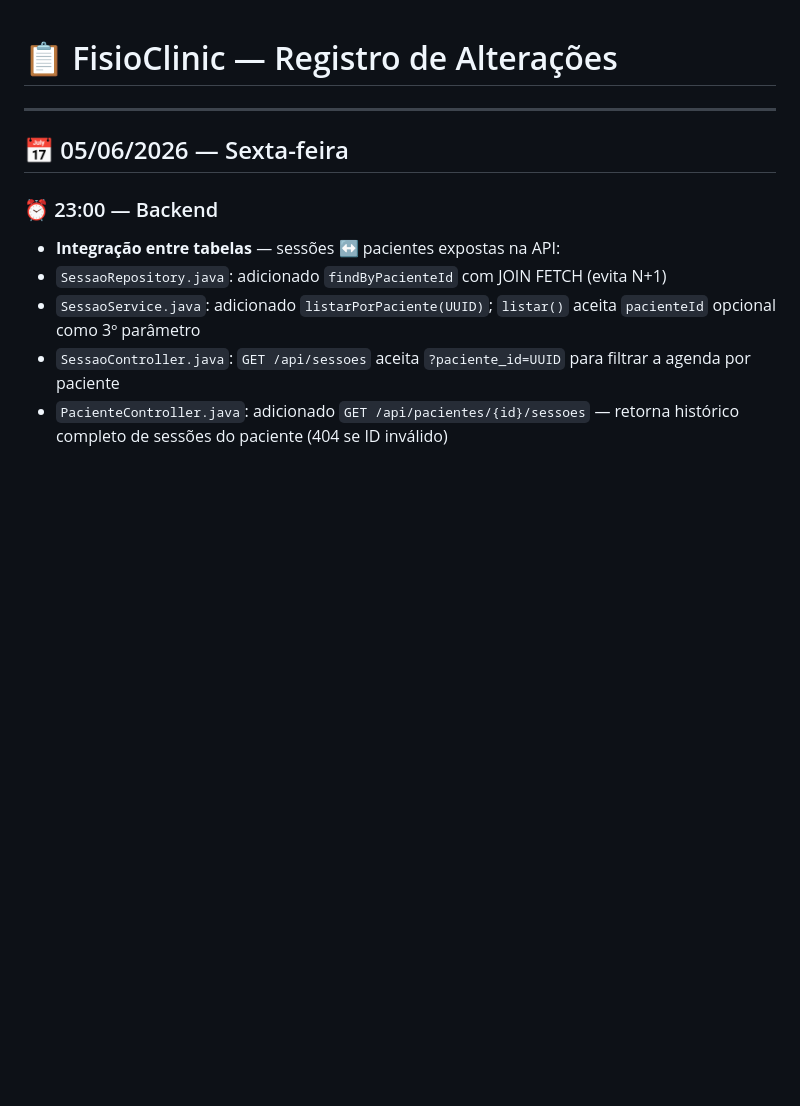
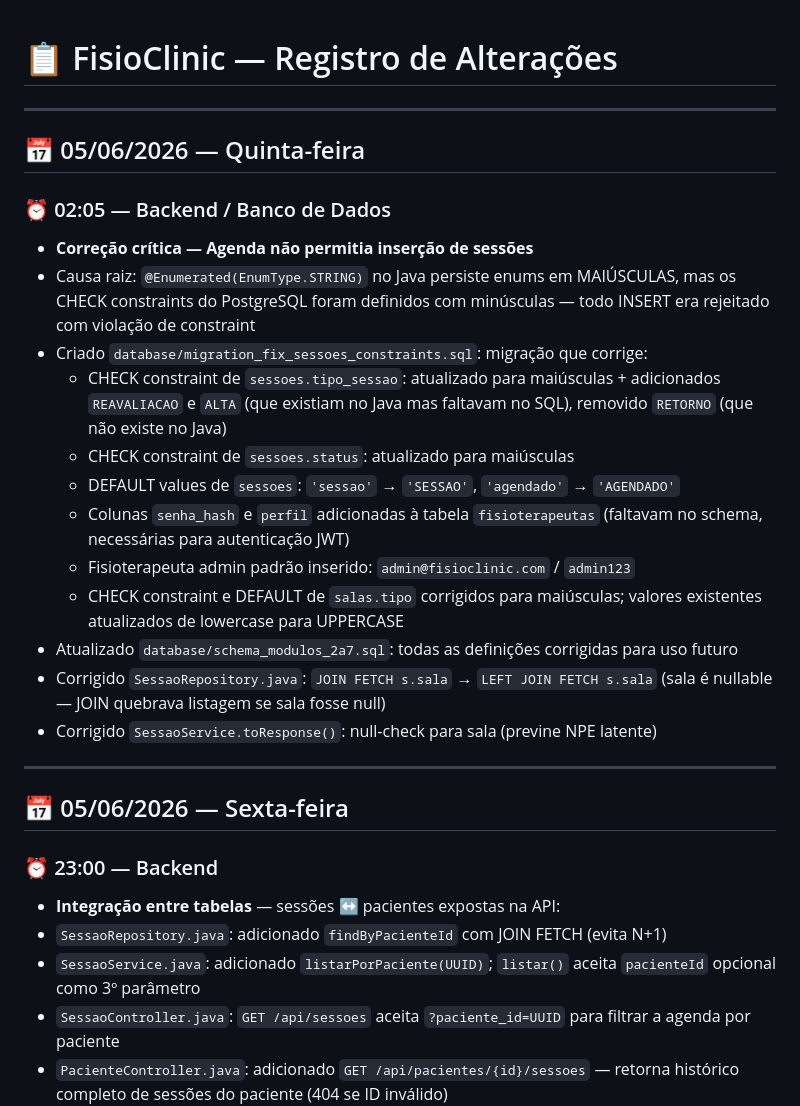
Before and after one commit to ademilsonbraunn/fisioclinic, a Markdown page: --atualizações/log.md, the part around the change. Drawn GitHub-style; blank space fills up the shorter version.

Commit message:
docs: atualiza log.md 05/06/2026

```diff
--- a/--atualizações/log.md
+++ b/--atualizações/log.md
@@ -1,4 +1,22 @@
 # 📋 FisioClinic — Registro de Alterações
+
+---
+
+## 📅 05/06/2026 — Quinta-feira
+
+### ⏰ 02:05 — Backend / Banco de Dados
+- **Correção crítica — Agenda não permitia inserção de sessões**
+- Causa raiz: `@Enumerated(EnumType.STRING)` no Java persiste enums em MAIÚSCULAS, mas os CHECK constraints do PostgreSQL foram definidos com minúsculas — todo INSERT era rejeitado com violação de constraint
+- Criado `database/migration_fix_sessoes_constraints.sql`: migração que corrige:
+  - CHECK constraint de `sessoes.tipo_sessao`: atualizado para maiúsculas + adicionados `REAVALIACAO` e `ALTA` (que existiam no Java mas faltavam no SQL), removido `RETORNO` (que não existe no Java)
+  - CHECK constraint de `sessoes.status`: atualizado para maiúsculas
+  - DEFAULT values de `sessoes`: `'sessao'` → `'SESSAO'`, `'agendado'` → `'AGENDADO'`
+  - Colunas `senha_hash` e `perfil` adicionadas à tabela `fisioterapeutas` (faltavam no schema, necessárias para autenticação JWT)
+  - Fisioterapeuta admin padrão inserido: `admin@fisioclinic.com` / `admin123`
+  - CHECK constraint e DEFAULT de `salas.tipo` corrigidos para maiúsculas; valores existentes atualizados de lowercase para UPPERCASE
+- Atualizado `database/schema_modulos_2a7.sql`: todas as definições corrigidas para uso futuro
+- Corrigido `SessaoRepository.java`: `JOIN FETCH s.sala` → `LEFT JOIN FETCH s.sala` (sala é nullable — JOIN quebrava listagem se sala fosse null)
+- Corrigido `SessaoService.toResponse()`: null-check para sala (previne NPE latente)
 
 ---
 
```
